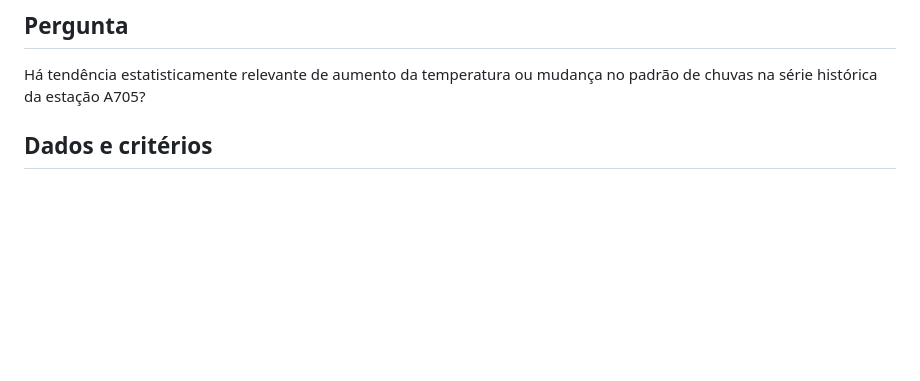
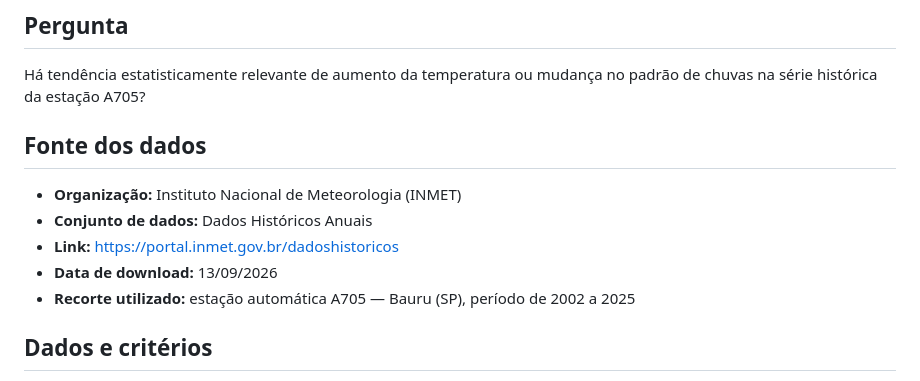
Before and after one commit to GabrielNaka/DS-Projeto-Final-EDA, a Markdown page: README.md, the part around the change. GitHub-like rendering; blank space fills up the shorter version.

Commit message:
Add data source details to README

```diff
--- a/README.md
+++ b/README.md
@@ -14,6 +14,14 @@ Projeto de ciência de dados que investiga se a temperatura e o padrão de chuva
 ## Pergunta
 
 Há tendência estatisticamente relevante de aumento da temperatura ou mudança no padrão de chuvas na série histórica da estação A705?
+
+## Fonte dos dados
+
+- **Organização:** Instituto Nacional de Meteorologia (INMET)
+- **Conjunto de dados:** Dados Históricos Anuais
+- **Link:** [https://portal.inmet.gov.br/dadoshistoricos](https://portal.inmet.gov.br/dadoshistoricos)
+- **Data de download:** 13/09/2026
+- **Recorte utilizado:** estação automática A705 — Bauru (SP), período de 2002 a 2025
 
 ## Dados e critérios
 
```
